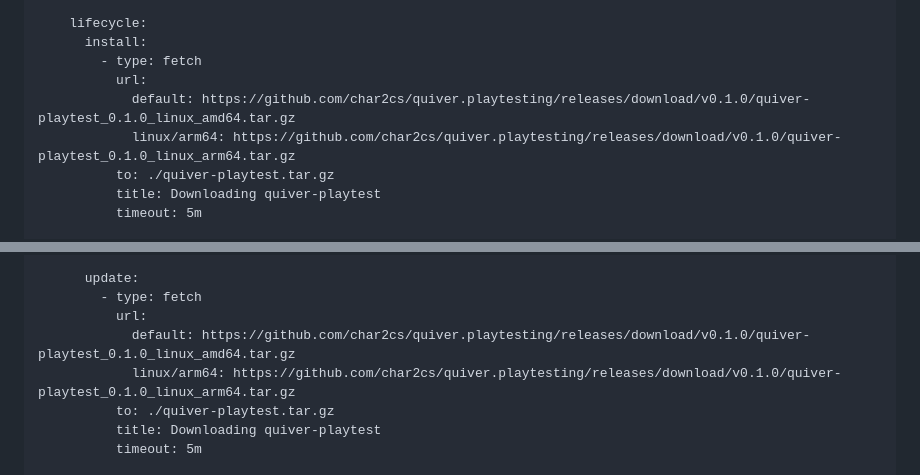
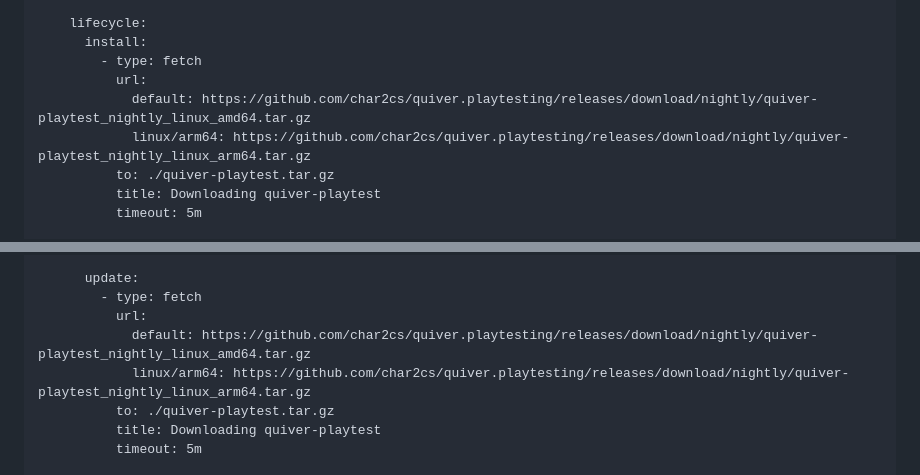
Before and after one commit to char2cs/quiver.playtesting, a Markdown page: ARROW.md, 2 parts joined by grey strips. Rendered like a GitHub page.

```diff
--- a/ARROW.md
+++ b/ARROW.md
@@ -105,8 +105,8 @@ targets:
       install:
         - type: fetch
           url:
-            default: https://github.com/char2cs/quiver.playtesting/releases/download/v0.1.0/quiver-playtest_0.1.0_linux_amd64.tar.gz
-            linux/arm64: https://github.com/char2cs/quiver.playtesting/releases/download/v0.1.0/quiver-playtest_0.1.0_linux_arm64.tar.gz
+            default: https://github.com/char2cs/quiver.playtesting/releases/download/nightly/quiver-playtest_nightly_linux_amd64.tar.gz
+            linux/arm64: https://github.com/char2cs/quiver.playtesting/releases/download/nightly/quiver-playtest_nightly_linux_arm64.tar.gz
           to: ./quiver-playtest.tar.gz
           title: Downloading quiver-playtest
           timeout: 5m
@@ -130,8 +130,8 @@ targets:
       update:
         - type: fetch
           url:
-            default: https://github.com/char2cs/quiver.playtesting/releases/download/v0.1.0/quiver-playtest_0.1.0_linux_amd64.tar.gz
-            linux/arm64: https://github.com/char2cs/quiver.playtesting/releases/download/v0.1.0/quiver-playtest_0.1.0_linux_arm64.tar.gz
+            default: https://github.com/char2cs/quiver.playtesting/releases/download/nightly/quiver-playtest_nightly_linux_amd64.tar.gz
+            linux/arm64: https://github.com/char2cs/quiver.playtesting/releases/download/nightly/quiver-playtest_nightly_linux_arm64.tar.gz
           to: ./quiver-playtest.tar.gz
           title: Downloading quiver-playtest
           timeout: 5m
```
Also changed, not shown: README.md (+1 -1 lines).
